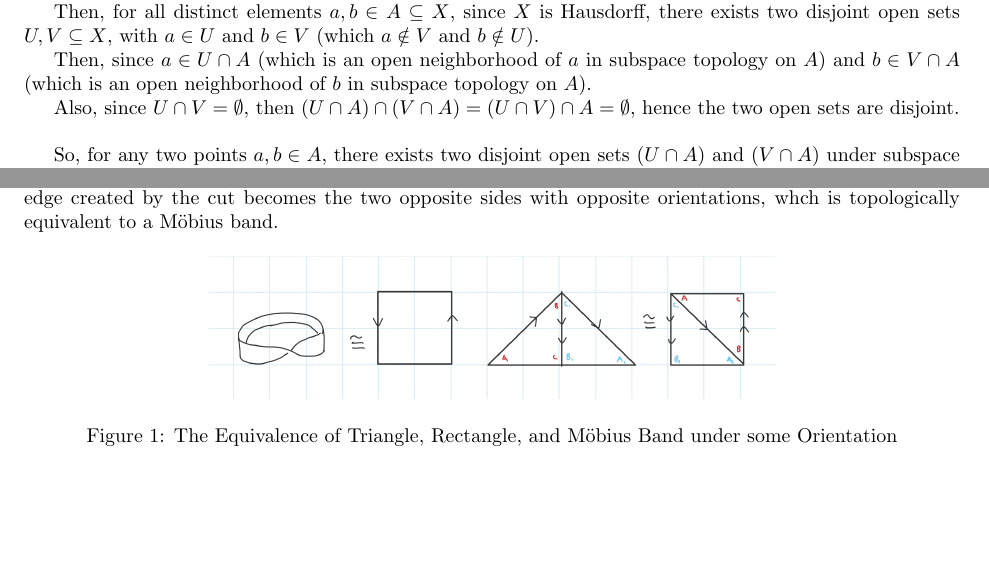
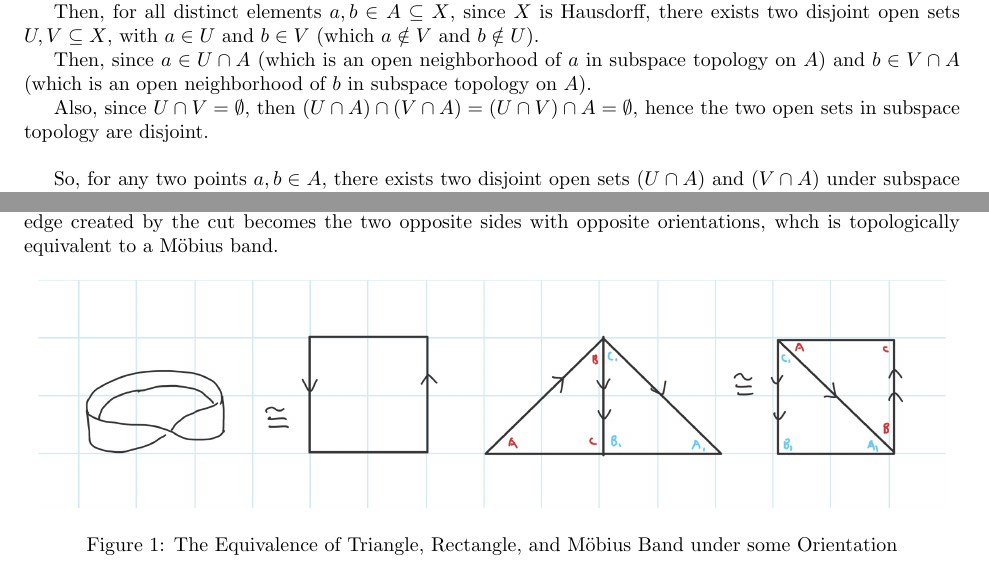
Before and after one commit to BryanWriggler/Winter-2025-HW, a LaTeX document (Math CS 120 Topology/HW 3/Math_CS_Topology_HW3_Zih-Yu_Hsieh.tex): two parts of pages 1 and 2 of 2, joined at a grey line, cut so that both start at the same text. Compiled offline with pdfLaTeX.

Commit message:
changes to topology hw3

```diff
--- a/Math CS 120 Topology/HW 3/Math_CS_Topology_HW3_Zih-Yu_Hsieh.tex
+++ b/Math CS 120 Topology/HW 3/Math_CS_Topology_HW3_Zih-Yu_Hsieh.tex
@@ -51,7 +51,7 @@ with $a\in U$ and $b\in V$ (which $a\notin V$ and $b\notin U$).
 
 Then, since $a\in U\cap A$ (which is an open neighborhood of $a$ in subspace topology on $A$) and $b\in V\cap A$ (which is an open neighborhood of $b$ in subspace topology on $A$).
 
-Also, since $U\cap V=\emptyset$, then $(U\cap A)\cap (V\cap A)=(U\cap V)\cap A=\emptyset$, hence the two open sets are disjoint.
+Also, since $U\cap V=\emptyset$, then $(U\cap A)\cap (V\cap A)=(U\cap V)\cap A=\emptyset$, hence the two open sets in subspace topology are disjoint.
 
 \hfill
 
@@ -148,7 +148,7 @@ to a Möbius band.
 
 \begin{figure}[h!]
     \begin{center}
-        \includegraphics*[width=100mm]{mobius.jpg}
+        \includegraphics*[width=160mm]{mobius.jpg}
         \caption{The Equivalence of Triangle, Rectangle, and Möbius Band under some Orientation}
     \end{center}
 \end{figure}
```
Also changed, not shown: Math CS 120 Topology/HW 3/Math_CS_Topology_HW3_Zih-Yu_Hsieh.pdf, 2 other files.
